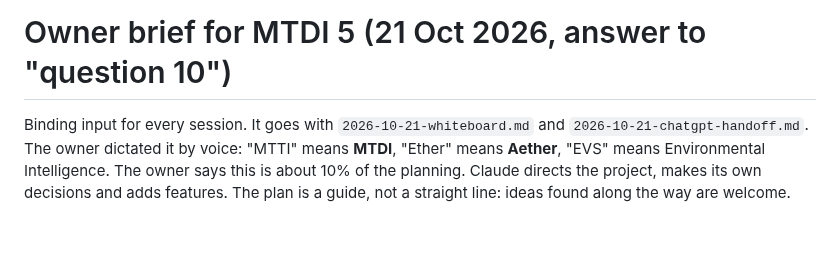
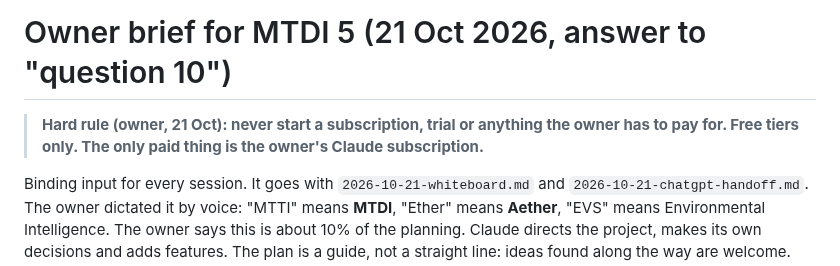
Before and after one commit to vxnishhhhh/mtdi-studio-, a Markdown page: ops/inbox/2026-10-21-owner-brief.md, the part around the change. Drawn GitHub-style; blank space fills up the shorter version.

Commit message:
ops: hard rule, free tiers only
Co-Authored-By: Claude Opus 5.5 <noreply@anthropic.com>
Claude-Session: https://claude.ai/code/session_01AaQwHGbcXRWbpYbL2yxMEf

```diff
--- a/ops/inbox/2026-10-21-owner-brief.md
+++ b/ops/inbox/2026-10-21-owner-brief.md
@@ -1,4 +1,6 @@
 # Owner brief for MTDI 5 (21 Oct 2026, answer to "question 10")
+
+> **Hard rule (owner, 21 Oct): never start a subscription, trial or anything the owner has to pay for. Free tiers only. The only paid thing is the owner's Claude subscription.**
 
 Binding input for every session. It goes with `2026-10-21-whiteboard.md` and `2026-10-21-chatgpt-handoff.md`.
 The owner dictated it by voice: "MTTI" means **MTDI**, "Ether" means **Aether**, "EVS" means Environmental
```
